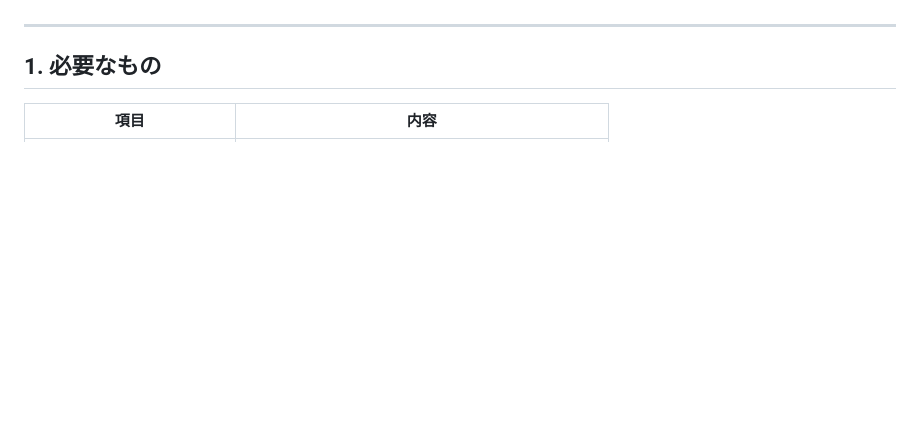
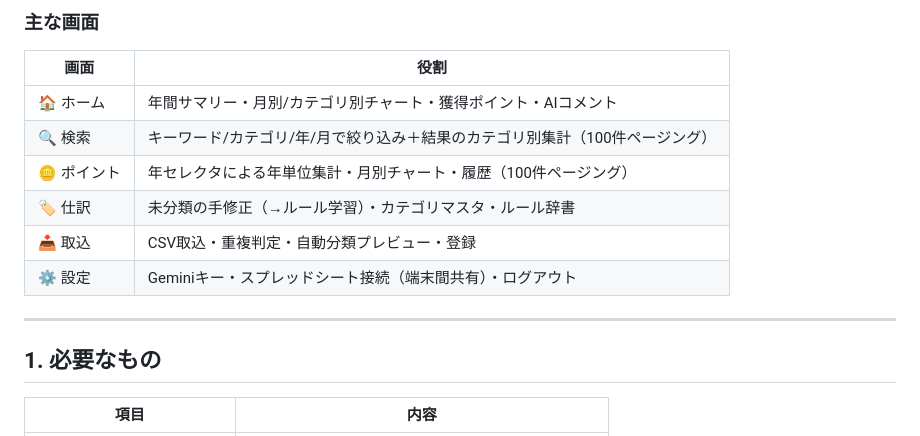
Before and after one commit to kyantyome-rgb/card-ledger, a Markdown page: README.md, the part around one of its changes. Drawn GitHub-style; blank space fills up the shorter version.

Commit message:
docs: READMEにアーキテクチャ構成図（Mermaid）を追加
全体構成・レイヤー依存・CSV取込シーケンスの図と画面一覧を追加。
GitHub上で図として描画される。

Co-Authored-By: Claude Opus 4.8 <noreply@anthropic.com>

```diff
--- a/README.md
+++ b/README.md
@@ -11,3 +130,13 @@
+### 主な画面
+
+| 画面 | 役割 |
+| --- | --- |
+| 🏠 ホーム | 年間サマリー・月別/カテゴリ別チャート・獲得ポイント・AIコメント |
+| 🔍 検索 | キーワード/カテゴリ/年/月で絞り込み＋結果のカテゴリ別集計（100件ページング） |
+| 🪙 ポイント | 年セレクタによる年単位集計・月別チャート・履歴（100件ページング） |
+| 🏷️ 仕訳 | 未分類の手修正（→ルール学習）・カテゴリマスタ・ルール辞書 |
+| 📥 取込 | CSV取込・重複判定・自動分類プレビュー・登録 |
+| ⚙️ 設定 | Geminiキー・スプレッドシート接続（端末間共有）・ログアウト |
 
 ---
 
```
Also changed, not shown: other parts of README.md (+119 -0 lines).
